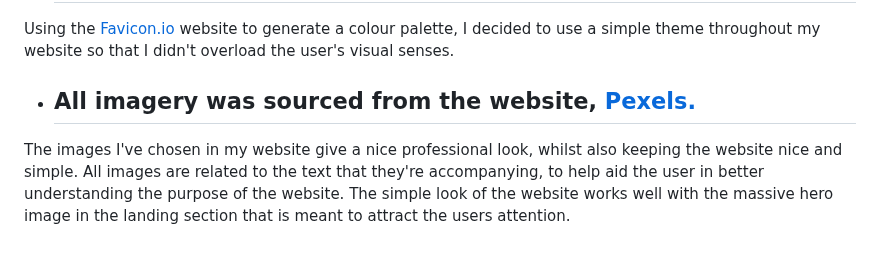
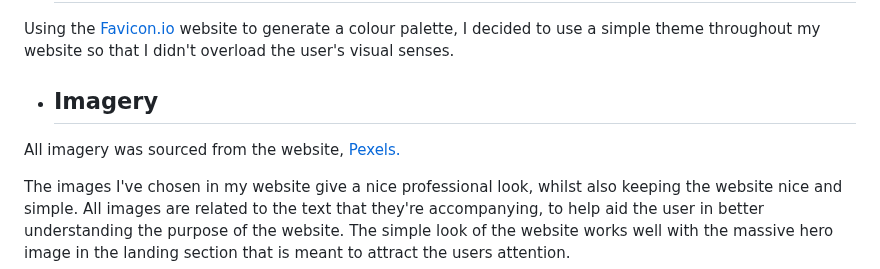
Before and after one commit to Code-Institute-Submissions/tomes2000-devkota_consultancy, a Markdown page: README.md, the part around the change. GitHub-like rendering; blank space fills up the shorter version.

Commit message:
fixing imagery section typo

```diff
--- a/README.md
+++ b/README.md
@@ -36,5 +36,7 @@ To visit the website, [click here.](https://tomes2000.github.io/devkota_consulta
   In order to make the logo bold, I went with Franklin Gothic Medium, For the landing text, I wanted to make it look opulent therefore I went with the Italiana font. The bold logo at the top and the finely-put-together landing text compliment each other very well. I kept the body the default font as it ties in well with my idea of a simple website.
  * ## Colour Palette
  Using the [Favicon.io](https://favicon.io/) website to generate a colour palette, I decided to use a simple theme throughout my website so that I didn't overload the user's visual senses.
-  * ## All imagery was sourced from the website, [Pexels.](https://www.pexels.com/)
+  * ## Imagery
+   All imagery was sourced from the website, [Pexels.](https://www.pexels.com/)
+
   The images I've chosen in my website give a nice professional look, whilst also keeping the website nice and simple. All images are related to the text that they're accompanying, to help aid the user in better understanding the purpose of the website. The simple look of the website works well with the massive hero image in the landing section that is meant to attract the users attention.
```
